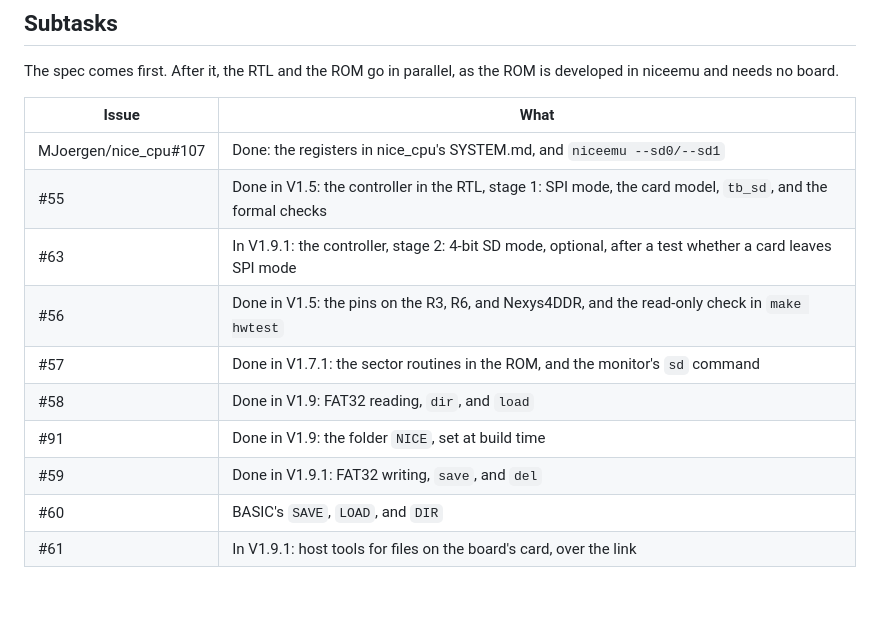
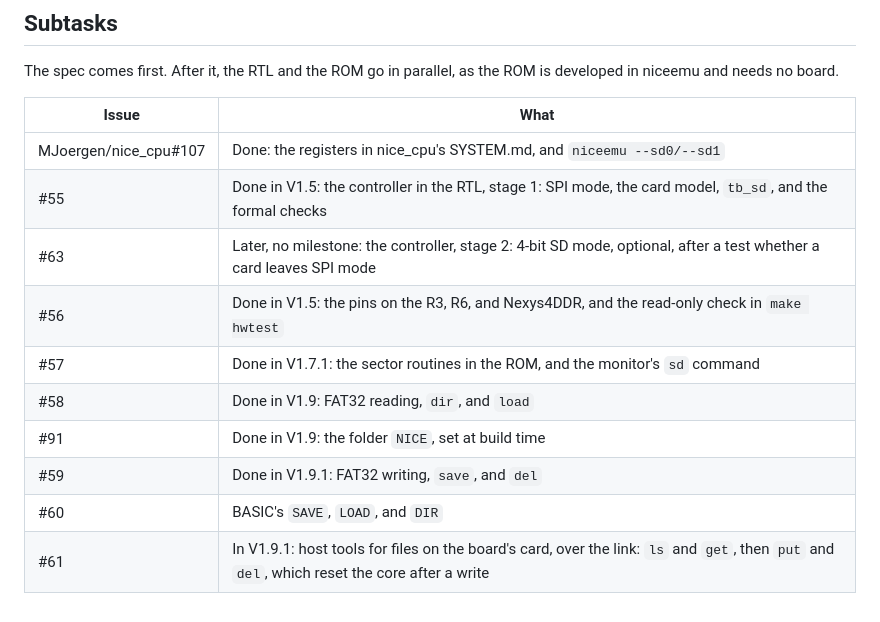
Before and after one commit to MJoergen/NiceMonMEGA65, a Markdown page: doc/SDCARD.md, the part around the change. GitHub-like rendering.

Commit message:
Plan the SD host tools in two steps (#61)
The table of subtasks had #63 in V1.9.1, which it has left, as it is
optional and first needs a test on an R6. #61's row now says its two
steps, and that a write resets the core, as the ROM caches the card's
FAT and mount.

Co-Authored-By: Claude Opus 5.5 <noreply@anthropic.com>

```diff
--- a/doc/SDCARD.md
+++ b/doc/SDCARD.md
@@ -455,11 +455,11 @@ ROM is developed in niceemu and needs no board.
 |---|---|
 | MJoergen/nice_cpu#107 | Done: the registers in nice_cpu's SYSTEM.md, and `niceemu --sd0/--sd1` |
 | #55 | Done in V1.5: the controller in the RTL, stage 1: SPI mode, the card model, `tb_sd`, and the formal checks |
-| #63 | In V1.9.1: the controller, stage 2: 4-bit SD mode, optional, after a test whether a card leaves SPI mode |
+| #63 | Later, no milestone: the controller, stage 2: 4-bit SD mode, optional, after a test whether a card leaves SPI mode |
 | #56 | Done in V1.5: the pins on the R3, R6, and Nexys4DDR, and the read-only check in `make hwtest` |
 | #57 | Done in V1.7.1: the sector routines in the ROM, and the monitor's `sd` command |
 | #58 | Done in V1.9: FAT32 reading, `dir`, and `load` |
 | #91 | Done in V1.9: the folder `NICE`, set at build time |
 | #59 | Done in V1.9.1: FAT32 writing, `save`, and `del` |
 | #60 | BASIC's `SAVE`, `LOAD`, and `DIR` |
-| #61 | In V1.9.1: host tools for files on the board's card, over the link |
+| #61 | In V1.9.1: host tools for files on the board's card, over the link: `ls` and `get`, then `put` and `del`, which reset the core after a write |
```
